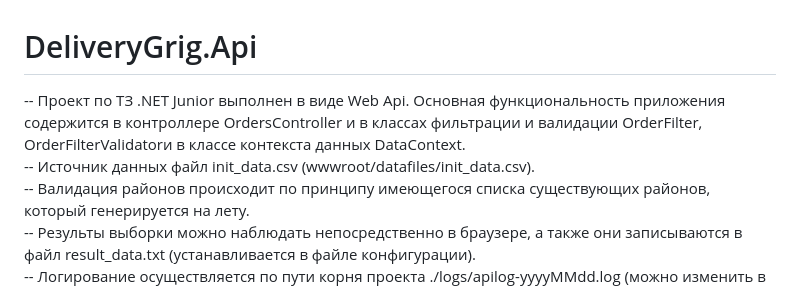
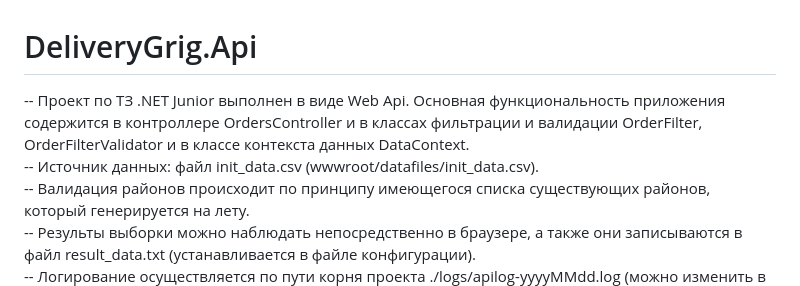
Before and after one commit to AlexGrig88/DeliveryGrig.Api, a Markdown page: README.md, the part around the change. Drawn GitHub-style.

```diff
--- a/README.md
+++ b/README.md
@@ -1,6 +1,6 @@
 # DeliveryGrig.Api
- -- Проект по ТЗ .NET Junior выполнен в виде Web Api. Основная функциональность приложения содержится в контроллере OrdersController и в классах фильтрации и валидации OrderFilter, OrderFilterValidatorи в классе контекста данных DataContext.\
--- Источник данных файл init_data.csv (wwwroot/datafiles/init_data.csv).\
+ -- Проект по ТЗ .NET Junior выполнен в виде Web Api. Основная функциональность приложения содержится в контроллере OrdersController и в классах фильтрации и валидации OrderFilter, OrderFilterValidator и в классе контекста данных DataContext.\
+-- Источник данных: файл init_data.csv (wwwroot/datafiles/init_data.csv).\
 --  Валидация районов происходит по принципу имеющегося списка существующих районов, который генерируется на лету.\
 -- Результы выборки можно наблюдать непосредственно в браузере, а также они записываются в файл result_data.txt (устанавливается в файле конфигурации).\
 --  Логирование осуществляется по пути корня проекта ./logs/apilog-yyyyMMdd.log (можно изменить в файле конфигурации).\
```
